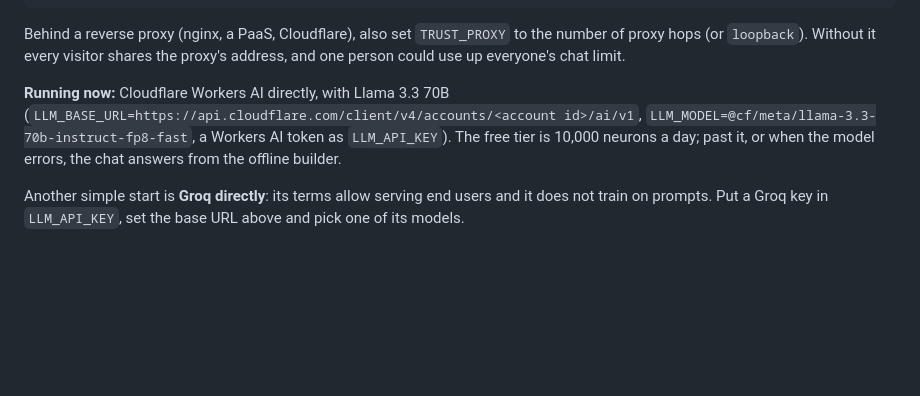
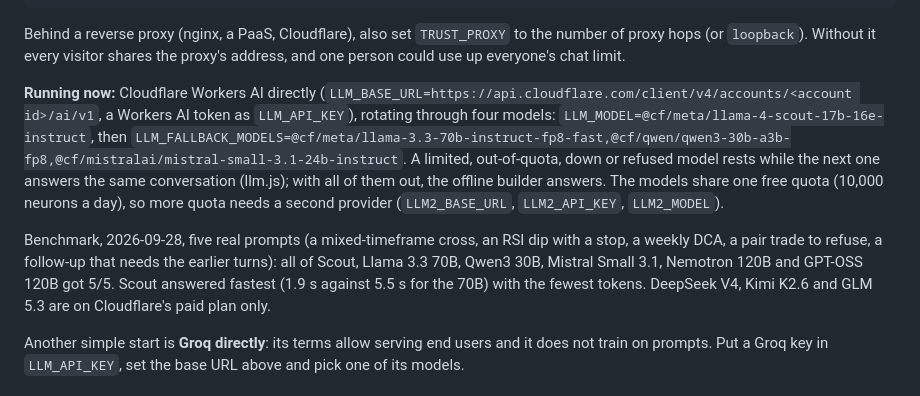
Before and after one commit to onreins/reinsApp, a Markdown page: app/strategy/README.md, the part around the change. GitHub-like rendering; blank space fills up the shorter version.

Commit message:
docs: model rotation and benchmark results

```diff
--- a/app/strategy/README.md
+++ b/app/strategy/README.md
@@ -38,11 +38,22 @@ Behind a reverse proxy (nginx, a PaaS, Cloudflare), also set `TRUST_PROXY` to
 the number of proxy hops (or `loopback`). Without it every visitor shares the
 proxy's address, and one person could use up everyone's chat limit.
 
-**Running now:** Cloudflare Workers AI directly, with Llama 3.3 70B
+**Running now:** Cloudflare Workers AI directly
 (`LLM_BASE_URL=https://api.cloudflare.com/client/v4/accounts/<account id>/ai/v1`,
-`LLM_MODEL=@cf/meta/llama-3.3-70b-instruct-fp8-fast`, a Workers AI token as
-`LLM_API_KEY`). The free tier is 10,000 neurons a day; past it, or when the
-model errors, the chat answers from the offline builder.
+a Workers AI token as `LLM_API_KEY`), rotating through four models:
+`LLM_MODEL=@cf/meta/llama-4-scout-17b-16e-instruct`, then
+`LLM_FALLBACK_MODELS=@cf/meta/llama-3.3-70b-instruct-fp8-fast,@cf/qwen/qwen3-30b-a3b-fp8,@cf/mistralai/mistral-small-3.1-24b-instruct`.
+A limited, out-of-quota, down or refused model rests while the next one
+answers the same conversation (llm.js); with all of them out, the offline
+builder answers. The models share one free quota (10,000 neurons a day), so
+more quota needs a second provider (`LLM2_BASE_URL`, `LLM2_API_KEY`, `LLM2_MODEL`).
+
+Benchmark, 2026-09-28, five real prompts (a mixed-timeframe cross, an RSI dip
+with a stop, a weekly DCA, a pair trade to refuse, a follow-up that needs the
+earlier turns): all of Scout, Llama 3.3 70B, Qwen3 30B, Mistral Small 3.1,
+Nemotron 120B and GPT-OSS 120B got 5/5. Scout answered fastest (1.9 s against
+5.5 s for the 70B) with the fewest tokens. DeepSeek V4, Kimi K2.6 and GLM 5.3
+are on Cloudflare's paid plan only.
 
 Another simple start is **Groq directly**: its terms allow serving end users and
 it does not train on prompts. Put a Groq key in `LLM_API_KEY`, set the base URL
```
